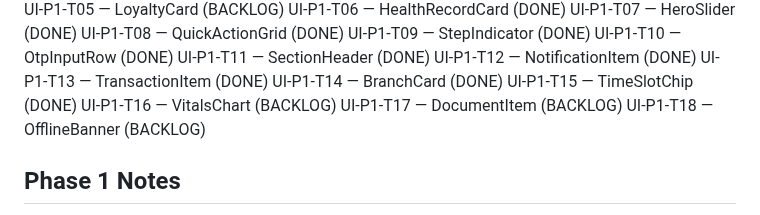
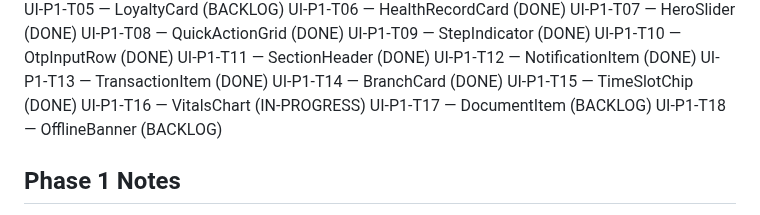
Before and after one commit to zarinjas/heclinicappv2, a Markdown page: memory/project-manager/context.md, the part around the change. GitHub-like rendering.

Commit message:
ai: UI-P1-T16 — assigned (IN-PROGRESS)

```diff
--- a/memory/project-manager/context.md
+++ b/memory/project-manager/context.md
@@ -25,7 +25,7 @@ UI-P1-T12 — NotificationItem (DONE)
 UI-P1-T13 — TransactionItem (DONE)
 UI-P1-T14 — BranchCard (DONE)
 UI-P1-T15 — TimeSlotChip (DONE)
-UI-P1-T16 — VitalsChart (BACKLOG)
+UI-P1-T16 — VitalsChart (IN-PROGRESS)
 UI-P1-T17 — DocumentItem (BACKLOG)
 UI-P1-T18 — OfflineBanner (BACKLOG)
 
```
Also changed, not shown: memory/project-manager/task-index.md (+1 -1 lines), tasks/in-progress/UI-P1-T16-vitals-chart.md (renamed from tasks/backlog/UI-P1-T16-vitals-chart.md, +1 -1 lines).
